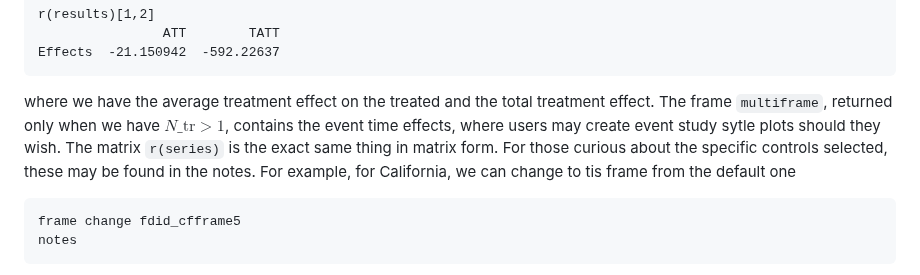
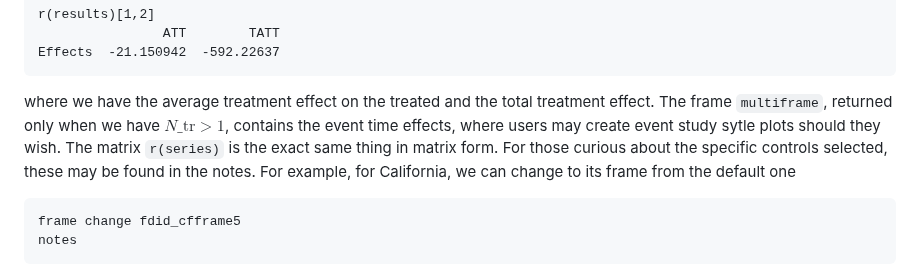
Before and after one commit to jgreathouse9/FDIDTutorial, a Markdown page: StataVignette.md, the part around the change. Drawn GitHub-style.

````diff
--- a/StataVignette.md
+++ b/StataVignette.md
@@ -137,7 +137,7 @@ r(results)[1,2]
                 ATT        TATT
 Effects  -21.150942  -592.22637
 ```
-where we have the average treatment effect on the treated and the total treatment effect. The frame ```multiframe```, returned only when we have $N\_{\text{tr}}>1$, contains the event time effects, where users may create event study sytle plots should they wish. The matrix ```r(series)``` is the exact same thing in matrix form. For those curious about the specific controls selected, these may be found in the notes. For example, for California, we can change to tis frame from the default one
+where we have the average treatment effect on the treated and the total treatment effect. The frame ```multiframe```, returned only when we have $N\_{\text{tr}}>1$, contains the event time effects, where users may create event study sytle plots should they wish. The matrix ```r(series)``` is the exact same thing in matrix form. For those curious about the specific controls selected, these may be found in the notes. For example, for California, we can change to its frame from the default one
 
 ```stata
 frame change fdid_cfframe5
````
